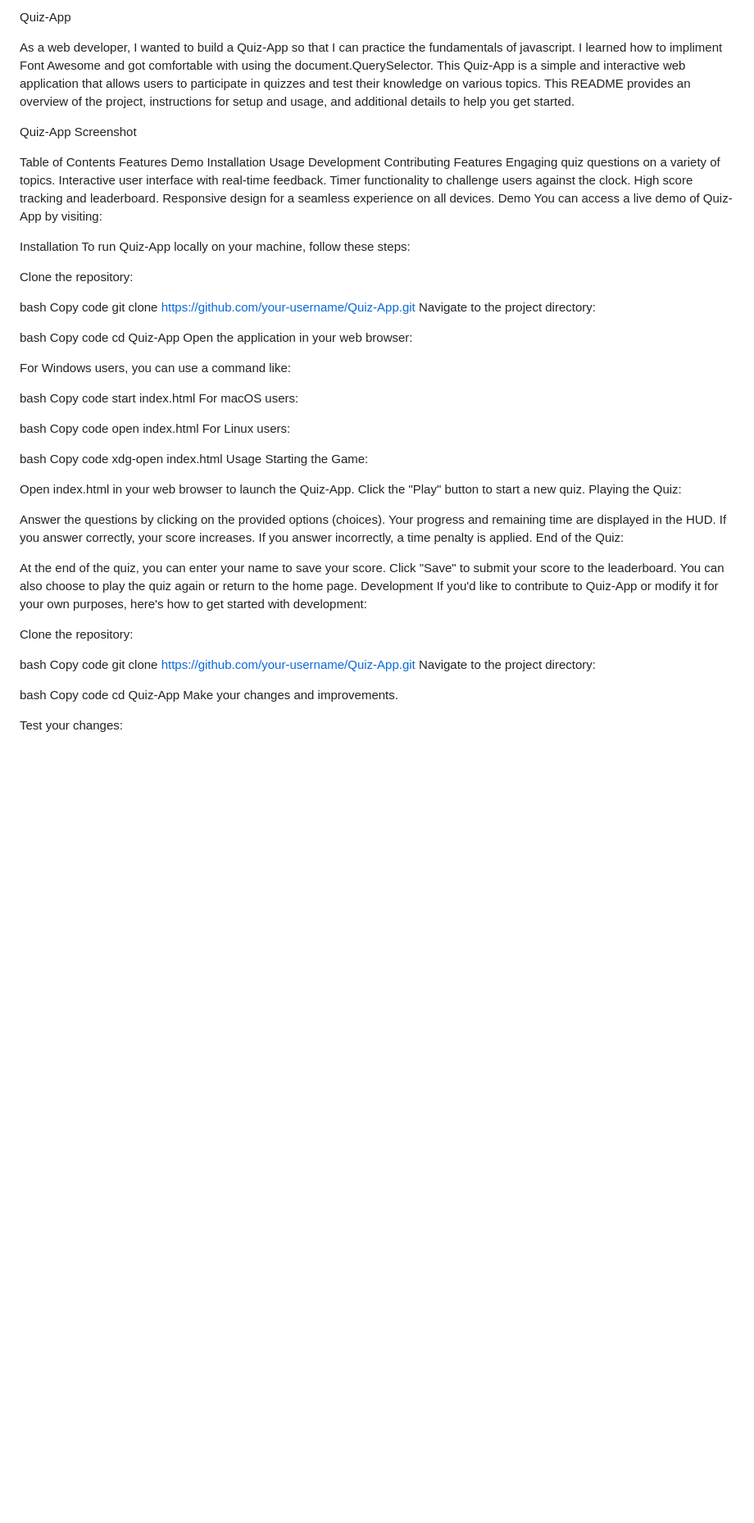
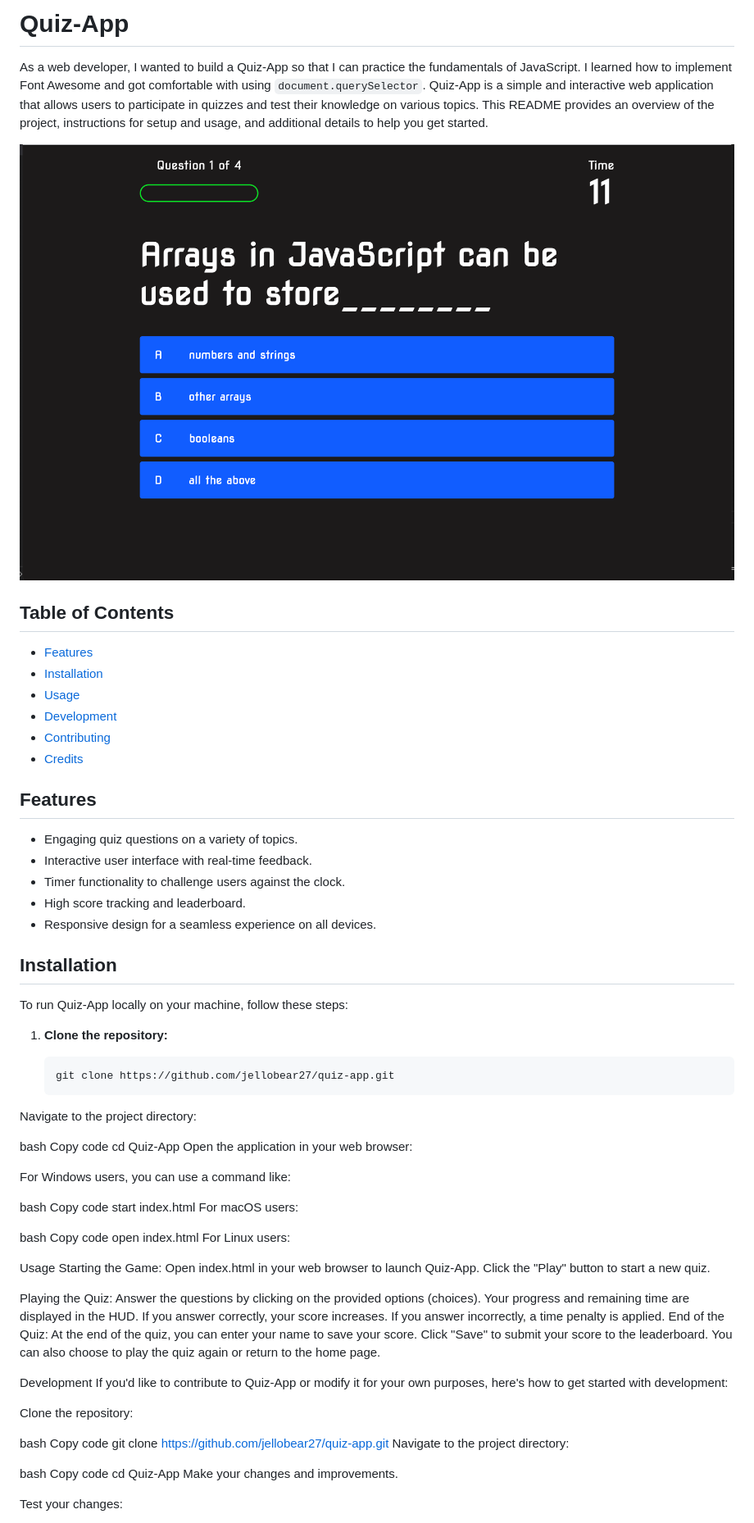
Before and after one commit to jellobear27/quiz-app, a Markdown page: README.md, the part around the change printed below. Shown: that part at 82% size. Rendered like a GitHub page; pictures changed too: assets/images/Screen Shot 2023-08-27 at 8.43.45 PM.png (added); blank space fills up the shorter version.

Commit message:
made changes to readme

````diff
--- a/README.md
+++ b/README.md
@@ -1,36 +1,34 @@
-Quiz-App
+# Quiz-App
 
-As a web developer, I wanted to build a Quiz-App so that I can practice the fundamentals of javascript. I learned how to impliment Font Awesome
-and got comfortable with using the document.QuerySelector. This Quiz-App is a simple and
-interactive web application that allows users to participate in quizzes and test their knowledge on various topics.
-This README provides an overview of the project, instructions for setup and usage, and additional details to help you get started.
+As a web developer, I wanted to build a Quiz-App so that I can practice the fundamentals of JavaScript. I learned how to implement Font Awesome and got comfortable with using `document.querySelector`. Quiz-App is a simple and interactive web application that allows users to participate in quizzes and test their knowledge on various topics. This README provides an overview of the project, instructions for setup and usage, and additional details to help you get started.
 
-Quiz-App Screenshot
+![Quiz-App ScreenShot](./assets/images/Screen%20Shot%202023-08-27%20at%208.43.45%20PM.png)
 
-Table of Contents
-Features
-Demo
-Installation
-Usage
-Development
-Contributing
-Features
-Engaging quiz questions on a variety of topics.
-Interactive user interface with real-time feedback.
-Timer functionality to challenge users against the clock.
-High score tracking and leaderboard.
-Responsive design for a seamless experience on all devices.
-Demo
-You can access a live demo of Quiz-App by visiting:
+## Table of Contents
 
-Installation
+- [Features](#features)
+- [Installation](#installation)
+- [Usage](#usage)
+- [Development](#development)
+- [Contributing](#contributing)
+- [Credits](#credits)
+
+## Features
+
+- Engaging quiz questions on a variety of topics.
+- Interactive user interface with real-time feedback.
+- Timer functionality to challenge users against the clock.
+- High score tracking and leaderboard.
+- Responsive design for a seamless experience on all devices.
+
+## Installation
+
 To run Quiz-App locally on your machine, follow these steps:
 
-Clone the repository:
+1. **Clone the repository:**
 
-bash
-Copy code
-git clone https://github.com/your-username/Quiz-App.git
+   ```bash
+   git clone https://github.com/jellobear27/quiz-app.git
 Navigate to the project directory:
 
 bash
@@ -50,25 +48,22 @@ Copy code
 open index.html
 For Linux users:
 
-bash
-Copy code
-xdg-open index.html
+
 Usage
 Starting the Game:
+Open index.html in your web browser to launch Quiz-App.
+Click the "Play" button to start a new quiz.
 
-Open index.html in your web browser to launch the Quiz-App.
-Click the "Play" button to start a new quiz.
 Playing the Quiz:
-
 Answer the questions by clicking on the provided options (choices).
 Your progress and remaining time are displayed in the HUD.
 If you answer correctly, your score increases.
 If you answer incorrectly, a time penalty is applied.
 End of the Quiz:
-
 At the end of the quiz, you can enter your name to save your score.
 Click "Save" to submit your score to the leaderboard.
 You can also choose to play the quiz again or return to the home page.
+
 Development
 If you'd like to contribute to Quiz-App or modify it for your own purposes, here's how to get started with development:
 
@@ -76,7 +71,7 @@ Clone the repository:
 
 bash
 Copy code
-git clone https://github.com/your-username/Quiz-App.git
+git clone https://github.com/jellobear27/quiz-app.git
 Navigate to the project directory:
 
 bash
````
Also changed, not shown: other parts of README.md (+5 -2 lines).
